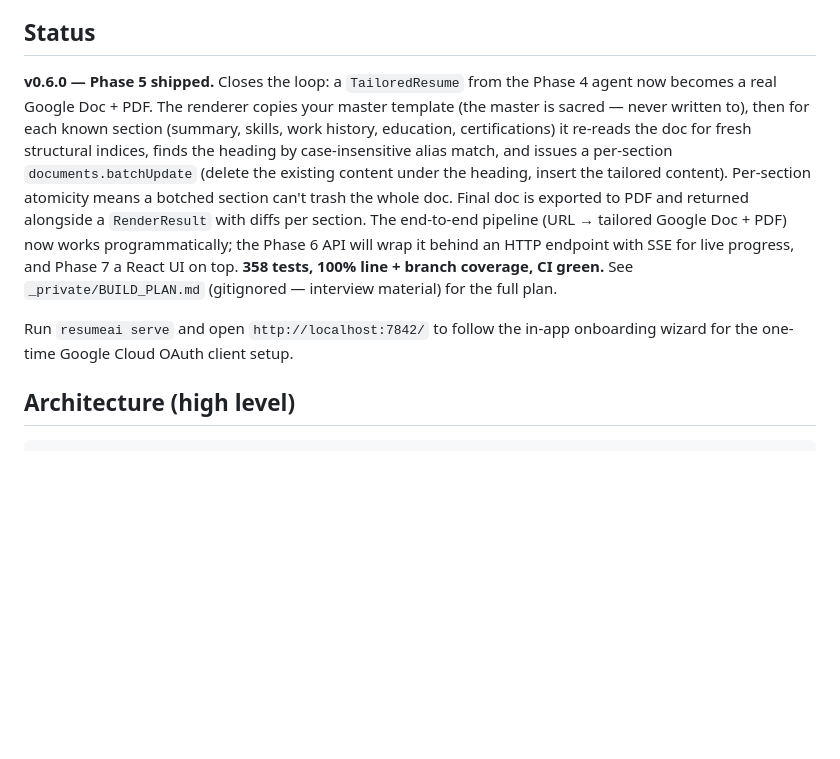
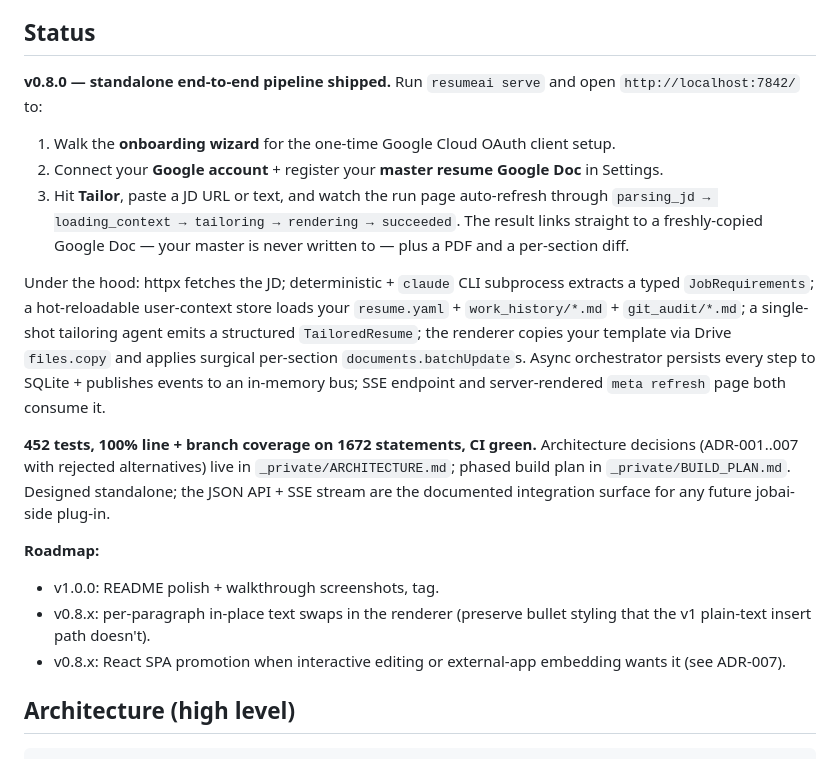
Before and after one commit to duketis/resumeai, a Markdown page: README.md, the part around the change. GitHub-like rendering; blank space fills up the shorter version.

Commit message:
docs(readme): v0.8.0 status — standalone end-to-end pipeline
Rewrites the Status section to describe the full standalone UX (run
``resumeai serve`` → onboarding → settings → tailor → run page) and
makes explicit that the project is designed standalone with the JSON
API as the documented integration surface for any future jobai (or
other) plug-in.

Adds a brief roadmap pointing at v1.0.0 polish + the v0.8.x bullet-
styling and React-SPA follow-ups (ADR-007).

```diff
--- a/README.md
+++ b/README.md
@@ -16,9 +16,20 @@ Given a job description (text or URL) and a master Google Docs resume template,
 
 ## Status
 
-**v0.6.0 — Phase 5 shipped.** Closes the loop: a `TailoredResume` from the Phase 4 agent now becomes a real Google Doc + PDF. The renderer copies your master template (the master is sacred — never written to), then for each known section (summary, skills, work history, education, certifications) it re-reads the doc for fresh structural indices, finds the heading by case-insensitive alias match, and issues a per-section `documents.batchUpdate` (delete the existing content under the heading, insert the tailored content). Per-section atomicity means a botched section can't trash the whole doc. Final doc is exported to PDF and returned alongside a `RenderResult` with diffs per section. The end-to-end pipeline (URL → tailored Google Doc + PDF) now works programmatically; the Phase 6 API will wrap it behind an HTTP endpoint with SSE for live progress, and Phase 7 a React UI on top. **358 tests, 100% line + branch coverage, CI green.** See `_private/BUILD_PLAN.md` (gitignored — interview material) for the full plan.
+**v0.8.0 — standalone end-to-end pipeline shipped.** Run `resumeai serve` and open `http://localhost:7842/` to:
 
-Run `resumeai serve` and open `http://localhost:7842/` to follow the in-app onboarding wizard for the one-time Google Cloud OAuth client setup.
+1. Walk the **onboarding wizard** for the one-time Google Cloud OAuth client setup.
+2. Connect your **Google account** + register your **master resume Google Doc** in Settings.
+3. Hit **Tailor**, paste a JD URL or text, and watch the run page auto-refresh through `parsing_jd → loading_context → tailoring → rendering → succeeded`. The result links straight to a freshly-copied Google Doc — your master is never written to — plus a PDF and a per-section diff.
+
+Under the hood: httpx fetches the JD; deterministic + `claude` CLI subprocess extracts a typed `JobRequirements`; a hot-reloadable user-context store loads your `resume.yaml` + `work_history/*.md` + `git_audit/*.md`; a single-shot tailoring agent emits a structured `TailoredResume`; the renderer copies your template via Drive `files.copy` and applies surgical per-section `documents.batchUpdate`s. Async orchestrator persists every step to SQLite + publishes events to an in-memory bus; SSE endpoint and server-rendered `meta refresh` page both consume it.
+
+**452 tests, 100% line + branch coverage on 1672 statements, CI green.** Architecture decisions (ADR-001..007 with rejected alternatives) live in `_private/ARCHITECTURE.md`; phased build plan in `_private/BUILD_PLAN.md`. Designed standalone; the JSON API + SSE stream are the documented integration surface for any future jobai-side plug-in.
+
+**Roadmap:**
+- v1.0.0: README polish + walkthrough screenshots, tag.
+- v0.8.x: per-paragraph in-place text swaps in the renderer (preserve bullet styling that the v1 plain-text insert path doesn't).
+- v0.8.x: React SPA promotion when interactive editing or external-app embedding wants it (see ADR-007).
 
 ## Architecture (high level)
 
```
